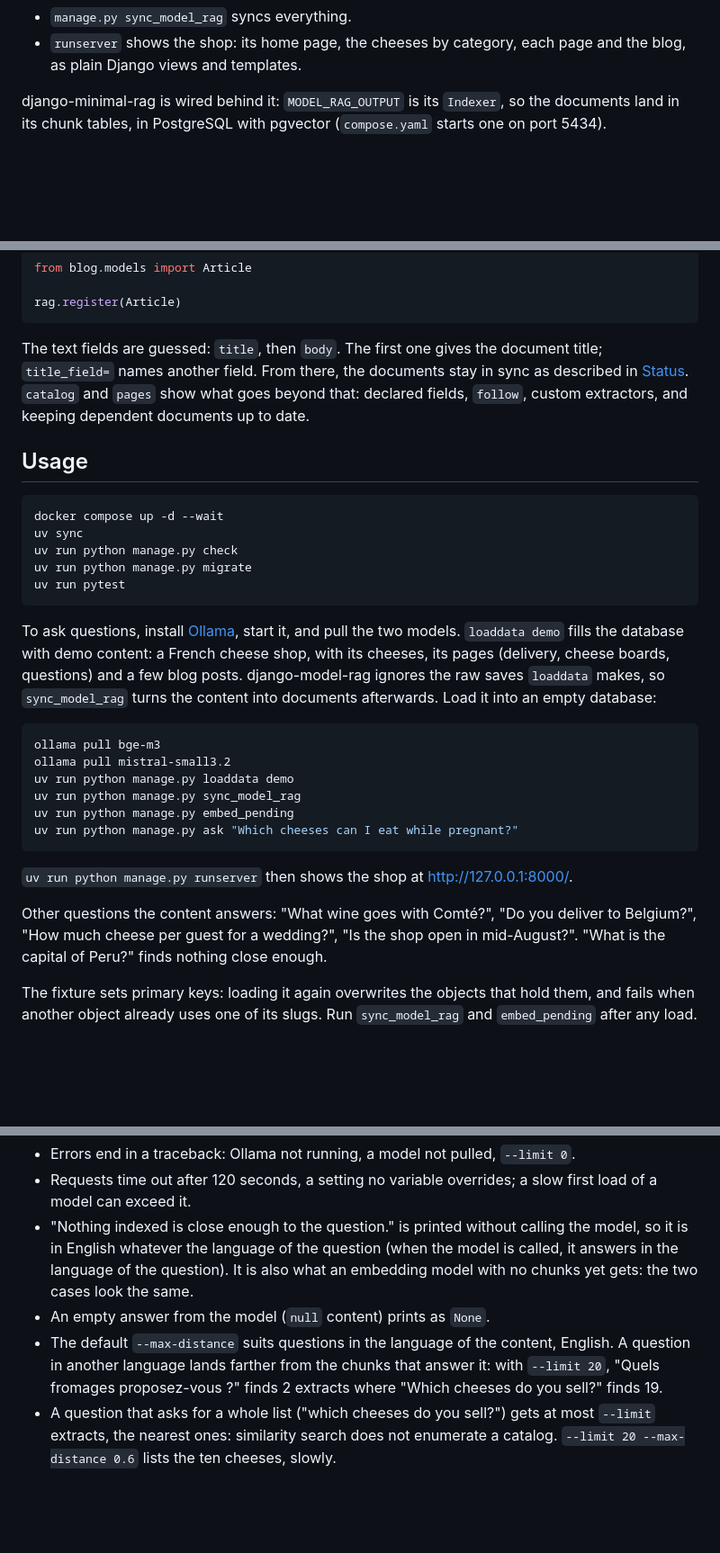
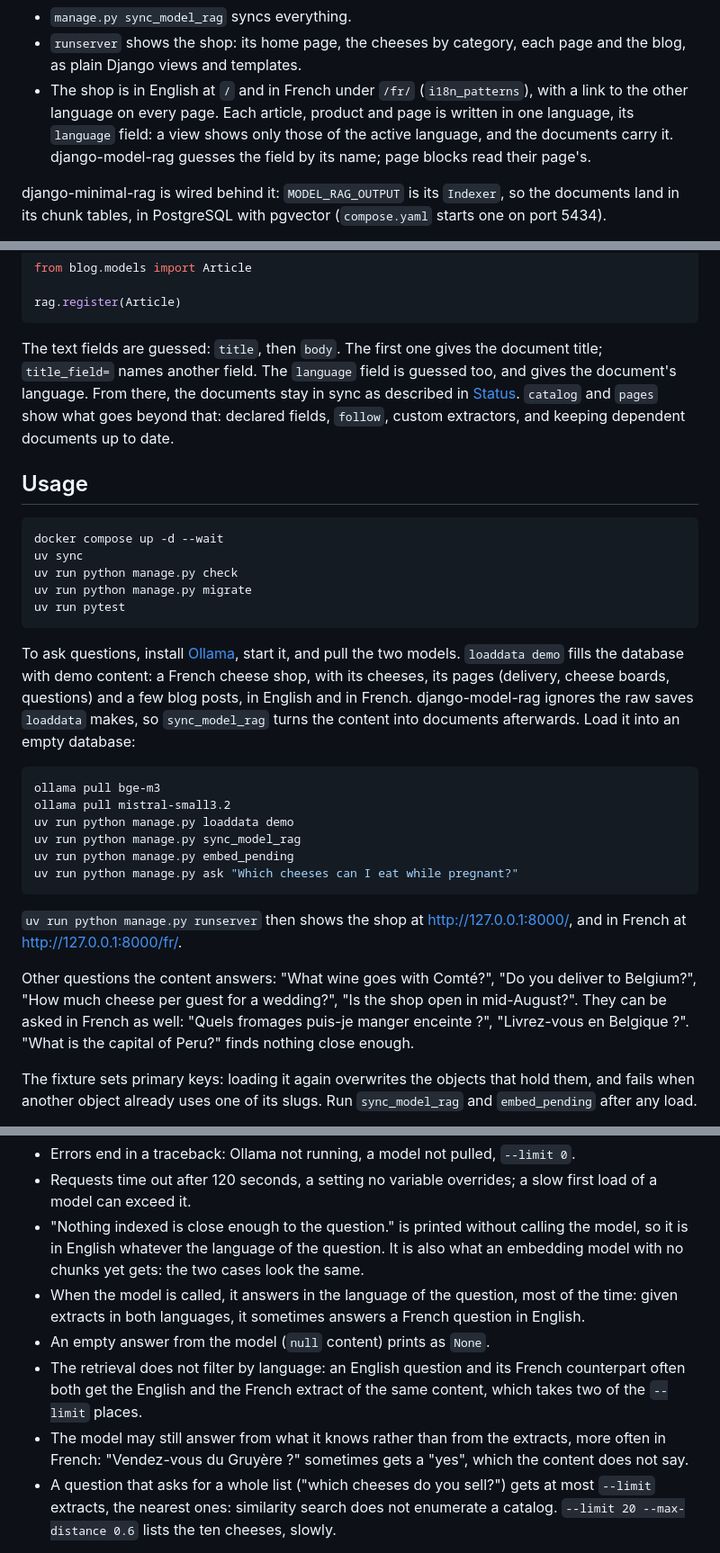
Before and after one commit to gtolivier/django-model-rag-demo, a Markdown page: README.md, 3 parts joined by grey strips. Shown at 90% size. Drawn GitHub-style; blank space fills up the shorter version.

Commit message:
docs: describe the French version of the shop and its effect on ask
Co-Authored-By: Claude Opus 5.5 <noreply@anthropic.com>
Claude-Session: https://claude.ai/code/session_012tmaHvjdxYj4hyj7zru9e7

````diff
--- a/README.md
+++ b/README.md
@@ -28,6 +28,12 @@ django-model-rag is wired: the demo's models sync to documents.
 - `manage.py sync_model_rag` syncs everything.
 - `runserver` shows the shop: its home page, the cheeses by category, each
   page and the blog, as plain Django views and templates.
+- The shop is in English at `/` and in French under `/fr/`
+  (`i18n_patterns`), with a link to the other language on every page. Each
+  article, product and page is written in one language, its `language`
+  field: a view shows only those of the active language, and the documents
+  carry it. django-model-rag guesses the field by its name; page blocks read
+  their page's.
 
 django-minimal-rag is wired behind it: `MODEL_RAG_OUTPUT` is its `Indexer`,
 so the documents land in its chunk tables, in PostgreSQL with pgvector
@@ -77,7 +83,8 @@ rag.register(Article)
 ```
 
 The text fields are guessed: `title`, then `body`. The first one gives the
-document title; `title_field=` names another field. From there, the documents
+document title; `title_field=` names another field. The `language` field is
+guessed too, and gives the document's language. From there, the documents
 stay in sync as described in [Status](#status). `catalog` and `pages` show
 what goes beyond that: declared fields, `follow`, custom extractors, and
 keeping dependent documents up to date.
@@ -95,7 +102,7 @@ uv run pytest
 To ask questions, install [Ollama](https://ollama.com), start it, and pull
 the two models. `loaddata demo` fills the database with demo content: a
 French cheese shop, with its cheeses, its pages (delivery, cheese boards,
-questions) and a few blog posts. django-model-rag ignores the raw saves
+questions) and a few blog posts, in English and in French. django-model-rag ignores the raw saves
 `loaddata` makes, so `sync_model_rag` turns the content into documents
 afterwards. Load it into an empty database:
 
@@ -109,12 +116,13 @@ uv run python manage.py ask "Which cheeses can I eat while pregnant?"
 ```
 
 `uv run python manage.py runserver` then shows the shop at
-http://127.0.0.1:8000/.
+http://127.0.0.1:8000/, and in French at http://127.0.0.1:8000/fr/.
 
 Other questions the content answers: "What wine goes with Comté?", "Do you
 deliver to Belgium?", "How much cheese per guest for a wedding?", "Is the shop
-open in mid-August?". "What is the capital of Peru?" finds nothing close
-enough.
+open in mid-August?". They can be asked in French as well: "Quels fromages
+puis-je manger enceinte ?", "Livrez-vous en Belgique ?". "What is the capital
+of Peru?" finds nothing close enough.
 
 The fixture sets primary keys: loading it again overwrites the objects that
 hold them, and fails when another object already uses one of its slugs. Run
@@ -151,14 +159,18 @@ Known limits of `ask`, a demo command:
   slow first load of a model can exceed it.
 - "Nothing indexed is close enough to the question." is printed without
   calling the model, so it is in English whatever the language of the
-  question (when the model is called, it answers in the language of the
-  question). It is also what an embedding model with no chunks yet gets: the
+  question. It is also what an embedding model with no chunks yet gets: the
   two cases look the same.
+- When the model is called, it answers in the language of the question,
+  most of the time: given extracts in both languages, it sometimes answers a
+  French question in English.
 - An empty answer from the model (`null` content) prints as `None`.
-- The default `--max-distance` suits questions in the language of the
-  content, English. A question in another language lands farther from the
-  chunks that answer it: with `--limit 20`, "Quels fromages proposez-vous ?"
-  finds 2 extracts where "Which cheeses do you sell?" finds 19.
+- The retrieval does not filter by language: an English question and its
+  French counterpart often both get the English and the French extract of
+  the same content, which takes two of the `--limit` places.
+- The model may still answer from what it knows rather than from the
+  extracts, more often in French: "Vendez-vous du Gruyère ?" sometimes gets
+  a "yes", which the content does not say.
 - A question that asks for a whole list ("which cheeses do you sell?") gets
   at most `--limit` extracts, the nearest ones: similarity search does not
   enumerate a catalog. `--limit 20 --max-distance 0.6` lists the ten cheeses,
````
